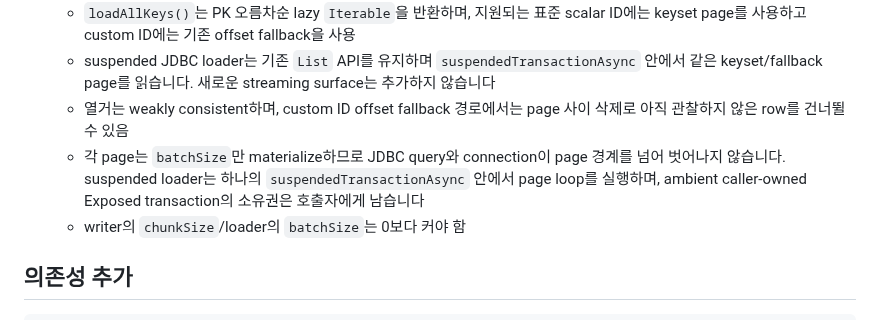
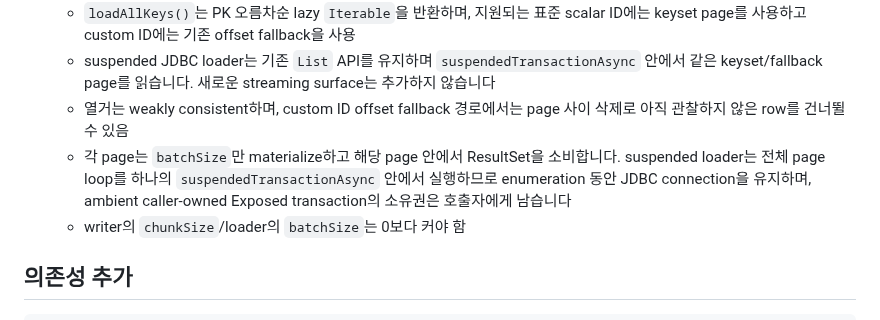
Before and after one commit to bluetape4k/bluetape4k-exposed, a Markdown page: exposed/jdbc-lettuce/README.ko.md, the part around the change. Rendered like a GitHub page.

```diff
--- a/exposed/jdbc-lettuce/README.ko.md
+++ b/exposed/jdbc-lettuce/README.ko.md
@@ -16,7 +16,7 @@ Exposed JDBC와 Lettuce Redis 캐시를 결합한 Read-through / Write-through /
     - `loadAllKeys()`는 PK 오름차순 lazy `Iterable`을 반환하며, 지원되는 표준 scalar ID에는 keyset page를 사용하고 custom ID에는 기존 offset fallback을 사용
     - suspended JDBC loader는 기존 `List` API를 유지하며 `suspendedTransactionAsync` 안에서 같은 keyset/fallback page를 읽습니다. 새로운 streaming surface는 추가하지 않습니다
     - 열거는 weakly consistent하며, custom ID offset fallback 경로에서는 page 사이 삭제로 아직 관찰하지 않은 row를 건너뛸 수 있음
-    - 각 page는 `batchSize`만 materialize하므로 JDBC query와 connection이 page 경계를 넘어 벗어나지 않습니다. suspended loader는 하나의 `suspendedTransactionAsync` 안에서 page loop를 실행하며, ambient caller-owned Exposed transaction의 소유권은 호출자에게 남습니다
+    - 각 page는 `batchSize`만 materialize하고 해당 page 안에서 ResultSet을 소비합니다. suspended loader는 전체 page loop를 하나의 `suspendedTransactionAsync` 안에서 실행하므로 enumeration 동안 JDBC connection을 유지하며, ambient caller-owned Exposed transaction의 소유권은 호출자에게 남습니다
     - writer의 `chunkSize`/loader의 `batchSize`는 0보다 커야 함
 
 ## 의존성 추가
```
Also changed, not shown: docs/lessons/2026-08-19-issue-689-cache-loader-parity.md (+4 -2 lines), exposed/jdbc-lettuce/README.md (+1 -1 lines), docs/images/readme-charts/exposed-benchmark-suite.png, 3 other files.
